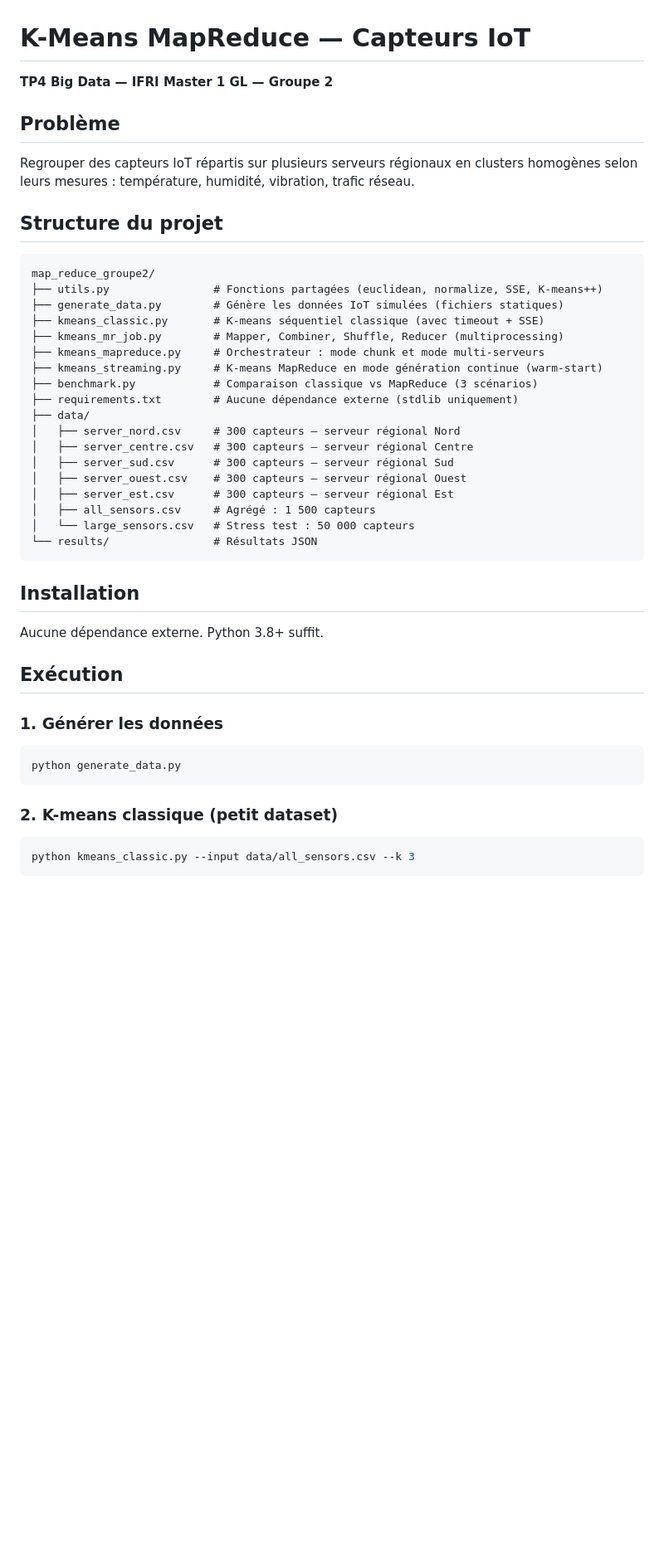
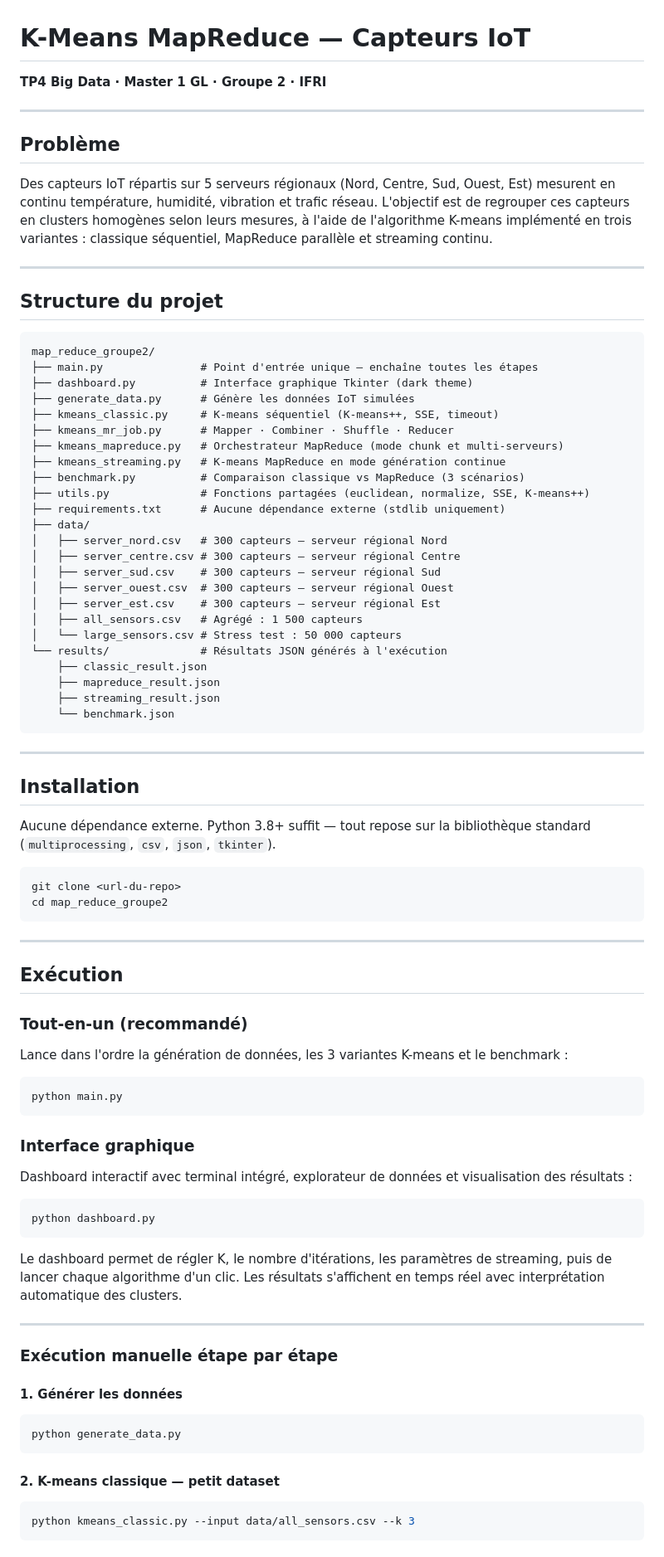
Before and after one commit to sang-froid/map_reduce_groupe2, a Markdown page: README.md, the part around one of its changes. Shown at 83% size. Drawn GitHub-style; blank space fills up the shorter version.

Commit message:
fix: change the readme

````diff
--- a/README.md
+++ b/README.md
@@ -1,43 +1,89 @@
 # K-Means MapReduce — Capteurs IoT
-**TP4 Big Data — IFRI Master 1 GL — Groupe 2**
+
+**TP4 Big Data · Master 1 GL · Groupe 2 · IFRI**
+
+---
 
 ## Problème
-Regrouper des capteurs IoT répartis sur plusieurs serveurs régionaux en clusters
-homogènes selon leurs mesures : température, humidité, vibration, trafic réseau.
+
+Des capteurs IoT répartis sur 5 serveurs régionaux (Nord, Centre, Sud, Ouest, Est) mesurent en continu température, humidité, vibration et trafic réseau. L'objectif est de regrouper ces capteurs en clusters homogènes selon leurs mesures, à l'aide de l'algorithme K-means implémenté en trois variantes : classique séquentiel, MapReduce parallèle et streaming continu.
+
+---
 
 ## Structure du projet
+
 ```
 map_reduce_groupe2/
-├── utils.py                # Fonctions partagées (euclidean, normalize, SSE, K-means++)
-├── generate_data.py        # Génère les données IoT simulées (fichiers statiques)
-├── kmeans_classic.py       # K-means séquentiel classique (avec timeout + SSE)
-├── kmeans_mr_job.py        # Mapper, Combiner, Shuffle, Reducer (multiprocessing)
-├── kmeans_mapreduce.py     # Orchestrateur : mode chunk et mode multi-serveurs
-├── kmeans_streaming.py     # K-means MapReduce en mode génération continue (warm-start)
-├── benchmark.py            # Comparaison classique vs MapReduce (3 scénarios)
-├── requirements.txt        # Aucune dépendance externe (stdlib uniquement)
+├── main.py               # Point d'entrée unique — enchaîne toutes les étapes
+├── dashboard.py          # Interface graphique Tkinter (dark theme)
+├── generate_data.py      # Génère les données IoT simulées
+├── kmeans_classic.py     # K-means séquentiel (K-means++, SSE, timeout)
+├── kmeans_mr_job.py      # Mapper · Combiner · Shuffle · Reducer
+├── kmeans_mapreduce.py   # Orchestrateur MapReduce (mode chunk et multi-serveurs)
+├── kmeans_streaming.py   # K-means MapReduce en mode génération continue
+├── benchmark.py          # Comparaison classique vs MapReduce (3 scénarios)
+├── utils.py              # Fonctions partagées (euclidean, normalize, SSE, K-means++)
+├── requirements.txt      # Aucune dépendance externe (stdlib uniquement)
 ├── data/
-│   ├── server_nord.csv     # 300 capteurs — serveur régional Nord
-│   ├── server_centre.csv   # 300 capteurs — serveur régional Centre
-│   ├── server_sud.csv      # 300 capteurs — serveur régional Sud
-│   ├── server_ouest.csv    # 300 capteurs — serveur régional Ouest
-│   ├── server_est.csv      # 300 capteurs — serveur régional Est
-│   ├── all_sensors.csv     # Agrégé : 1 500 capteurs
-│   └── large_sensors.csv   # Stress test : 50 000 capteurs
-└── results/                # Résultats JSON
+│   ├── server_nord.csv   # 300 capteurs — serveur régional Nord
+│   ├── server_centre.csv # 300 capteurs — serveur régional Centre
+│   ├── server_sud.csv    # 300 capteurs — serveur régional Sud
+│   ├── server_ouest.csv  # 300 capteurs — serveur régional Ouest
+│   ├── server_est.csv    # 300 capteurs — serveur régional Est
+│   ├── all_sensors.csv   # Agrégé : 1 500 capteurs
+│   └── large_sensors.csv # Stress test : 50 000 capteurs
+└── results/              # Résultats JSON générés à l'exécution
+    ├── classic_result.json
+    ├── mapreduce_result.json
+    ├── streaming_result.json
+    └── benchmark.json
 ```
 
+---
+
 ## Installation
-Aucune dépendance externe. Python 3.8+ suffit.
+
+Aucune dépendance externe. Python 3.8+ suffit — tout repose sur la bibliothèque standard (`multiprocessing`, `csv`, `json`, `tkinter`).
+
+```bash
+git clone <url-du-repo>
+cd map_reduce_groupe2
+```
+
+---
 
 ## Exécution
 
-### 1. Générer les données
+### Tout-en-un (recommandé)
+
+Lance dans l'ordre la génération de données, les 3 variantes K-means et le benchmark :
+
+```bash
+python main.py
+```
+
+### Interface graphique
+
+Dashboard interactif avec terminal intégré, explorateur de données et visualisation des résultats :
+
+```bash
+python dashboard.py
+```
+
+Le dashboard permet de régler K, le nombre d'itérations, les paramètres de streaming, puis de lancer chaque algorithme d'un clic. Les résultats s'affichent en temps réel avec interprétation automatique des clusters.
+
+---
+
+### Exécution manuelle étape par étape
+
+#### 1. Générer les données
+
 ```bash
 python generate_data.py
 ```
 
-### 2. K-means classique (petit dataset)
+#### 2. K-means classique — petit dataset
+
 ```bash
 python kmeans_classic.py --input data/all_sensors.csv --k 3
 ```
````
Also changed, not shown: other parts of README.md (+58 -46 lines).
